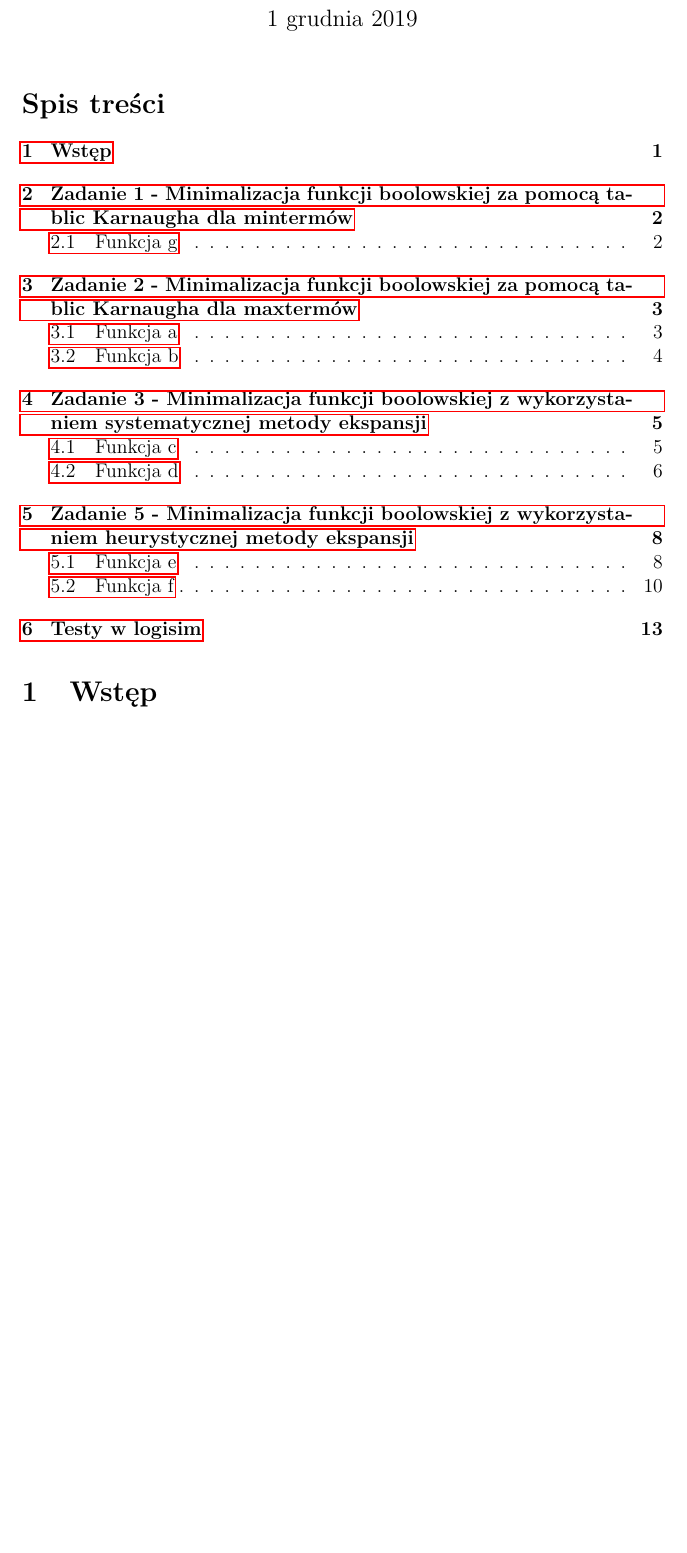
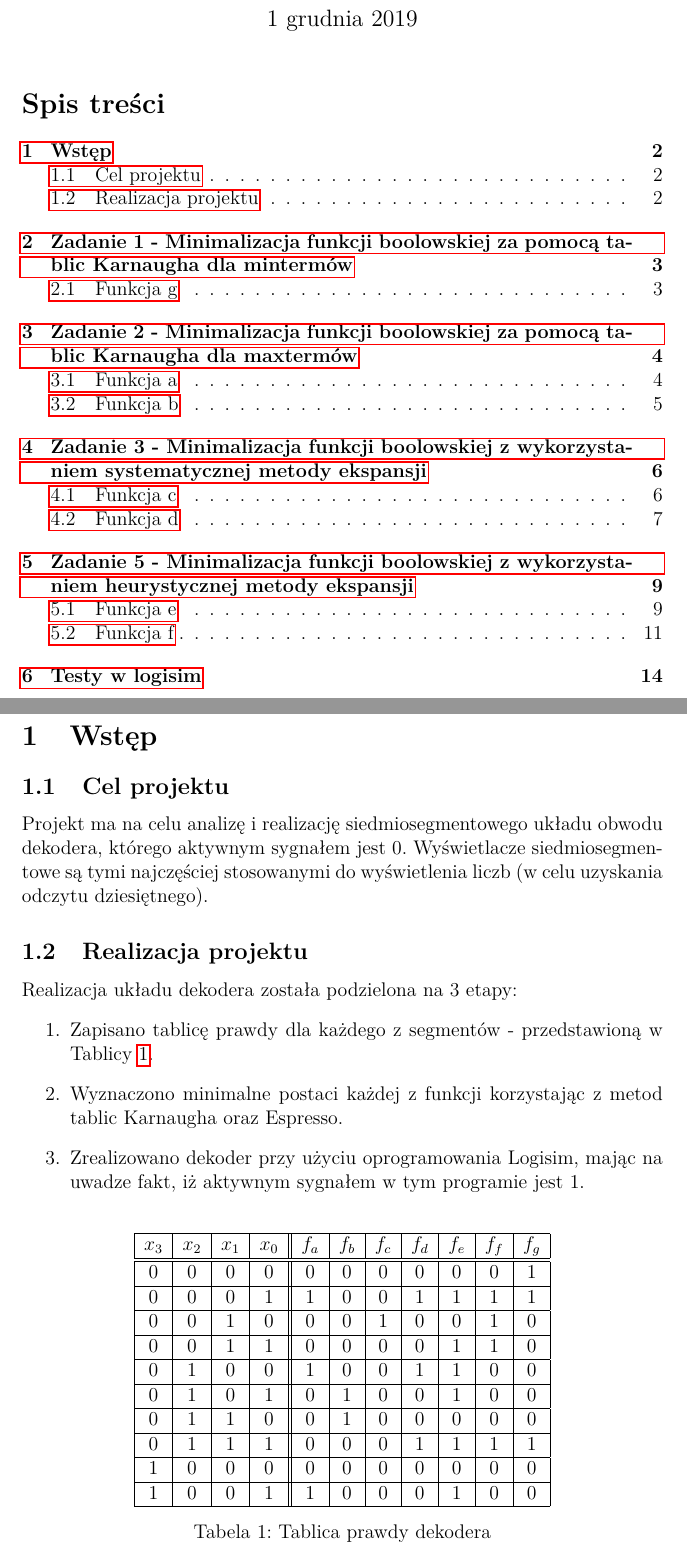
Before and after one commit to BWalusiak/POTEC_project, a LaTeX document (Report.tex, which reads intro.tex): part of page 1 of 13 before the commit and two parts of pages 1 and 2 of 14 after it, the two joined at a grey line, cut so that both start at the same text, the shorter picture padded with empty space. Compiled offline with pdfLaTeX.

Commit message:
Create intro

```diff
--- a/intro.tex
+++ b/intro.tex
@@ -1 +1,33 @@
-%TODO Dodać wstęp do projetku
+\subsection{Cel projektu}\label{subsec:intro-goal}
+Projekt ma na celu analizę i realizację siedmiosegmentowego układu obwodu dekodera, którego aktywnym sygnałem jest $0$.
+Wyświetlacze siedmiosegmentowe są tymi najczęściej stosowanymi do wyświetlenia liczb (w celu uzyskania odczytu dziesiętnego).
+
+\subsection{Realizacja projektu}\label{subsec:intro-how}
+Realizacja układu dekodera została podzielona na 3 etapy:
+\begin{enumerate}
+    \item Zapisano tablicę prawdy dla każdego z segmentów - przedstawioną w Tablicy~\ref{tab:truth-table}.
+    \item Wyznaczono minimalne postaci każdej z funkcji korzystając z metod tablic Karnaugha oraz Espresso.
+    \item Zrealizowano dekoder przy użyciu oprogramowania Logisim, mając na uwadze fakt,
+    iż aktywnym sygnałem w tym programie jest $1$.
+\end{enumerate}
+
+\begin{table}[H]
+    \centering
+    \begin{tabular}{|c|c|c|c||c|c|c|c|c|c|c|}
+        \hline
+        $x_3$ & $x_2$ & $x_1$ & $x_0$ & $f_a$ & $f_b$ & $f_c$ & $f_d$ & $f_e$ & $f_f$ & $f_g$ \\ \hline
+        \hline
+        0     & 0     & 0     & 0     & 0     & 0     & 0     & 0     & 0     & 0     & 1     \\ \hline
+        0     & 0     & 0     & 1     & 1     & 0     & 0     & 1     & 1     & 1     & 1     \\ \hline
+        0     & 0     & 1     & 0     & 0     & 0     & 1     & 0     & 0     & 1     & 0     \\ \hline
+        0     & 0     & 1     & 1     & 0     & 0     & 0     & 0     & 1     & 1     & 0     \\ \hline
+        0     & 1     & 0     & 0     & 1     & 0     & 0     & 1     & 1     & 0     & 0     \\ \hline
+        0     & 1     & 0     & 1     & 0     & 1     & 0     & 0     & 1     & 0     & 0     \\ \hline
+        0     & 1     & 1     & 0     & 0     & 1     & 0     & 0     & 0     & 0     & 0     \\ \hline
+        0     & 1     & 1     & 1     & 0     & 0     & 0     & 1     & 1     & 1     & 1     \\ \hline
+        1     & 0     & 0     & 0     & 0     & 0     & 0     & 0     & 0     & 0     & 0     \\ \hline
+        1     & 0     & 0     & 1     & 1     & 0     & 0     & 0     & 1     & 0     & 0     \\ \hline
+    \end{tabular}
+    \caption{Tablica prawdy dekodera}
+    \label{tab:truth-table}
+\end{table}
```
Also changed, not shown: Report.tex (+1 -0 lines).
